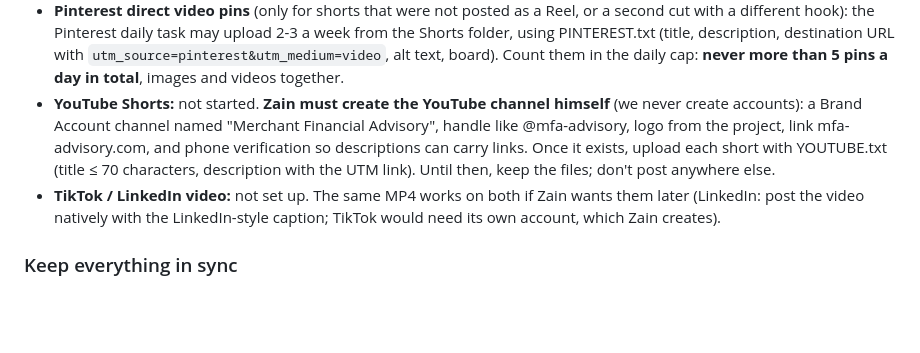
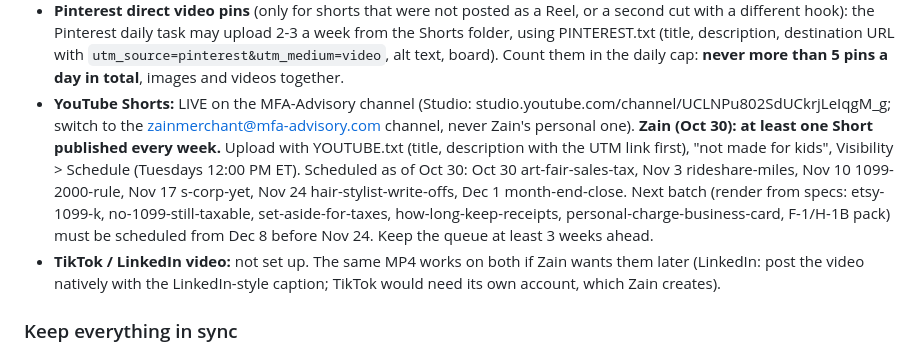
Before and after one commit to zainmerchant50/mfa-website, a Markdown page: social/README.md, the part around the change. GitHub-like rendering; blank space fills up the shorter version.

Commit message:
social: YouTube Shorts live + weekly schedule (Zain Oct 30: one Short every week)
Co-Authored-By: Claude Opus 5.5 <noreply@anthropic.com>
Claude-Session: https://claude.ai/code/session_01LYHPQ9sP7Mj6P1cTG2jQoU

```diff
--- a/social/README.md
+++ b/social/README.md
@@ -188,10 +188,13 @@ so they are encouraged and then want to follow and then buy our digital products
   the Pinterest daily task may upload 2-3 a week from the Shorts folder, using PINTEREST.txt (title, description,
   destination URL with `utm_source=pinterest&utm_medium=video`, alt text, board). Count them in the daily cap:
   **never more than 5 pins a day in total**, images and videos together.
-- **YouTube Shorts:** not started. **Zain must create the YouTube channel himself** (we never create accounts): a Brand
-  Account channel named "Merchant Financial Advisory", handle like @mfa-advisory, logo from the project, link
-  mfa-advisory.com, and phone verification so descriptions can carry links. Once it exists, upload each short with
-  YOUTUBE.txt (title ≤ 70 characters, description with the UTM link). Until then, keep the files; don't post anywhere else.
+- **YouTube Shorts:** LIVE on the MFA-Advisory channel (Studio: studio.youtube.com/channel/UCLNPu802SdUCkrjLeIqgM_g; switch to the
+  zainmerchant@mfa-advisory.com channel, never Zain's personal one). **Zain (Oct 30): at least one Short published every week.**
+  Upload with YOUTUBE.txt (title, description with the UTM link first), "not made for kids", Visibility > Schedule (Tuesdays
+  12:00 PM ET). Scheduled as of Oct 30: Oct 30 art-fair-sales-tax, Nov 3 rideshare-miles, Nov 10 1099-2000-rule,
+  Nov 17 s-corp-yet, Nov 24 hair-stylist-write-offs, Dec 1 month-end-close. Next batch (render from specs: etsy-1099-k,
+  no-1099-still-taxable, set-aside-for-taxes, how-long-keep-receipts, personal-charge-business-card, F-1/H-1B pack)
+  must be scheduled from Dec 8 before Nov 24. Keep the queue at least 3 weeks ahead.
 - **TikTok / LinkedIn video:** not set up. The same MP4 works on both if Zain wants them later (LinkedIn: post the video
   natively with the LinkedIn-style caption; TikTok would need its own account, which Zain creates).
 
```
